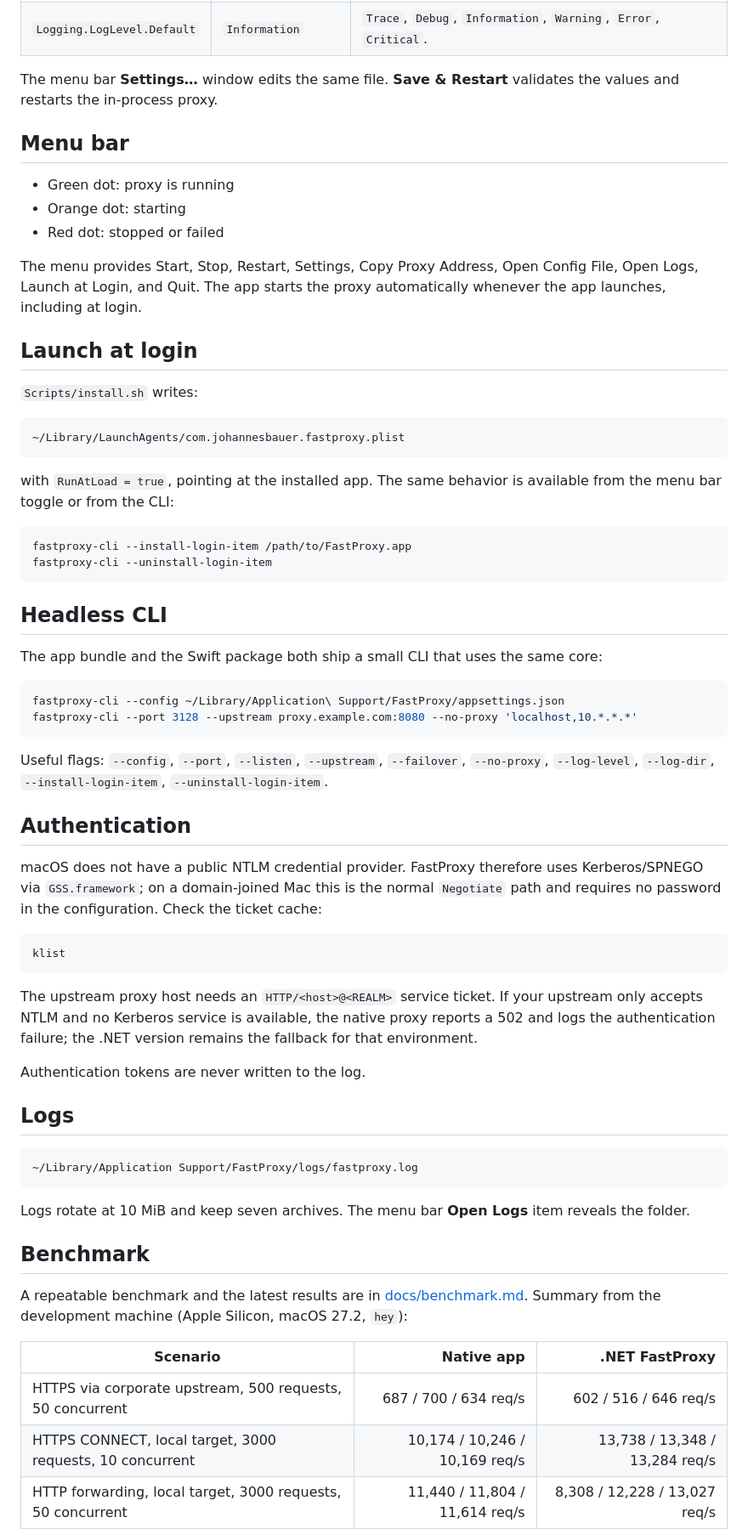
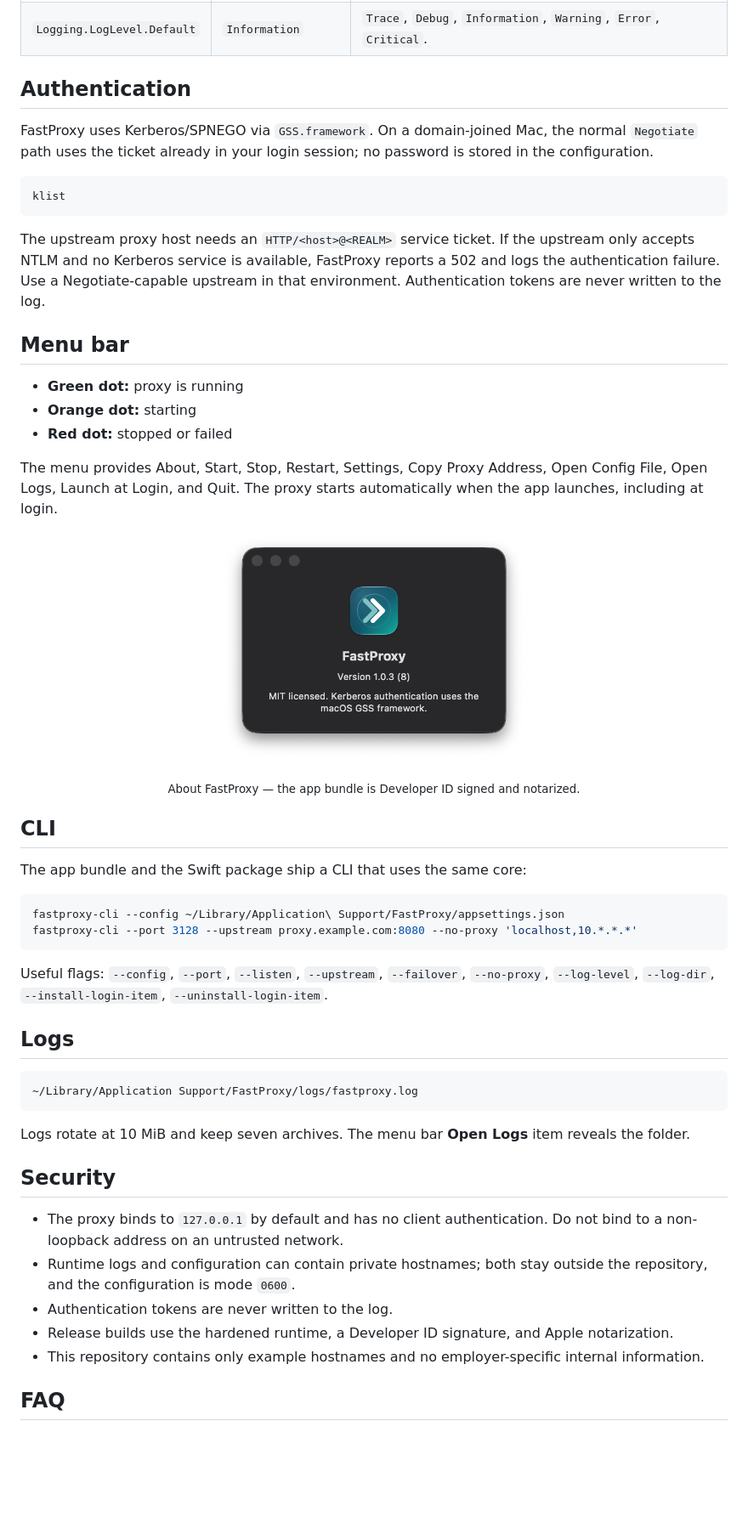
Before and after one commit to JohannesBauer97/fastproxy, a Markdown page: README.md, the part around one of its changes. Shown at 85% size. Drawn GitHub-style; pictures changed too: docs/assets/about.png (added); blank space fills up the shorter version.

````diff
--- a/README.md
+++ b/README.md
@@ -185,38 +180,39 @@ The schema is the same as the .NET version:
 | `ConnectionTimeout` | `20` | TCP connect and handshake timeout in seconds. |
 | `Logging.LogLevel.Default` | `Information` | `Trace`, `Debug`, `Information`, `Warning`, `Error`, `Critical`. |
 
-The menu bar **Settings…** window edits the same file. **Save & Restart** validates
-the values and restarts the in-process proxy.
+## Authentication
+
+FastProxy uses Kerberos/SPNEGO via `GSS.framework`. On a domain-joined Mac, the
+normal `Negotiate` path uses the ticket already in your login session; no password
+is stored in the configuration.
+
+```bash
+klist
+```
+
+The upstream proxy host needs an `HTTP/<host>@<REALM>` service ticket. If the
+upstream only accepts NTLM and no Kerberos service is available, FastProxy reports
+a 502 and logs the authentication failure. Use a Negotiate-capable upstream in
+that environment. Authentication tokens are never written to the log.
 
 ## Menu bar
 
-- Green dot: proxy is running
-- Orange dot: starting
-- Red dot: stopped or failed
+- **Green dot:** proxy is running
+- **Orange dot:** starting
+- **Red dot:** stopped or failed
 
-The menu provides Start, Stop, Restart, Settings, Copy Proxy Address, Open Config File,
-Open Logs, Launch at Login, and Quit. The app starts the proxy automatically whenever
-the app launches, including at login.
+The menu provides About, Start, Stop, Restart, Settings, Copy Proxy Address, Open
+Config File, Open Logs, Launch at Login, and Quit. The proxy starts automatically
+when the app launches, including at login.
 
-## Launch at login
+<p align="center">
+  <img src="docs/assets/about.png" width="360" alt="FastProxy About window">
+</p>
+<p align="center"><sub>About FastProxy — the app bundle is Developer ID signed and notarized.</sub></p>
 
-`Scripts/install.sh` writes:
+## CLI
 
-```text
-~/Library/LaunchAgents/com.johannesbauer.fastproxy.plist
-```
-
-with `RunAtLoad = true`, pointing at the installed app. The same behavior is available
-from the menu bar toggle or from the CLI:
-
-```bash
-fastproxy-cli --install-login-item /path/to/FastProxy.app
-fastproxy-cli --uninstall-login-item
-```
-
-## Headless CLI
-
-The app bundle and the Swift package both ship a small CLI that uses the same core:
+The app bundle and the Swift package ship a CLI that uses the same core:
 
 ```bash
 fastproxy-cli --config ~/Library/Application\ Support/FastProxy/appsettings.json
@@ -227,41 +223,26 @@ Useful flags: `--config`, `--port`, `--listen`, `--upstream`, `--failover`,
 `--no-proxy`, `--log-level`, `--log-dir`, `--install-login-item`,
 `--uninstall-login-item`.
 
-## Authentication
-
-macOS does not have a public NTLM credential provider. FastProxy therefore uses
-Kerberos/SPNEGO via `GSS.framework`; on a domain-joined Mac this is the normal
-`Negotiate` path and requires no password in the configuration. Check the ticket cache:
-
-```bash
-klist
-```
-
-The upstream proxy host needs an `HTTP/<host>@<REALM>` service ticket. If your upstream
-only accepts NTLM and no Kerberos service is available, the native proxy reports a 502
-and logs the authentication failure; the .NET version remains the fallback for that
-environment.
-
-Authentication tokens are never written to the log.
-
 ## Logs
 
 ```text
 ~/Library/Application Support/FastProxy/logs/fastproxy.log
 ```
 
-Logs rotate at 10 MiB and keep seven archives. The menu bar **Open Logs** item reveals
-the folder.
+Logs rotate at 10 MiB and keep seven archives. The menu bar **Open Logs** item
+reveals the folder.
 
-## Benchmark
+## Security
 
-A repeatable benchmark and the latest results are in
-[docs/benchmark.md](docs/benchmark.md). Summary from the development machine
-(Apple Silicon, macOS 27.2, `hey`):
+- The proxy binds to `127.0.0.1` by default and has no client authentication.
+  Do not bind to a non-loopback address on an untrusted network.
+- Runtime logs and configuration can contain private hostnames; both stay outside
+  the repository, and the configuration is mode `0600`.
+- Authentication tokens are never written to the log.
+- Release builds use the hardened runtime, a Developer ID signature, and Apple
+  notarization.
+- This repository contains only example hostnames and no employer-specific
+  internal information.
 
-| Scenario | Native app | .NET FastProxy |
-|---|---:|---:|
-| HTTPS via corporate upstream, 500 requests, 50 concurrent | 687 / 700 / 634 req/s | 602 / 516 / 646 req/s |
-| HTTPS CONNECT, local target, 3000 requests, 10 concurrent | 10,174 / 10,246 / 10,169 req/s | 13,738 / 13,348 / 13,284 req/s |
-| HTTP forwarding, local target, 3000 requests, 50 concurrent | 11,440 / 11,804 / 11,614 req/s | 8,308 / 12,228 / 13,027 req/s |
+## FAQ
 
````
Also changed, not shown: other parts of README.md (+172 -120 lines), docs/benchmark.md (+4 -0 lines), docs/assets/hero.png (added), docs/assets/menu.png (added), docs/assets/settings.png (added), 1 other file.
